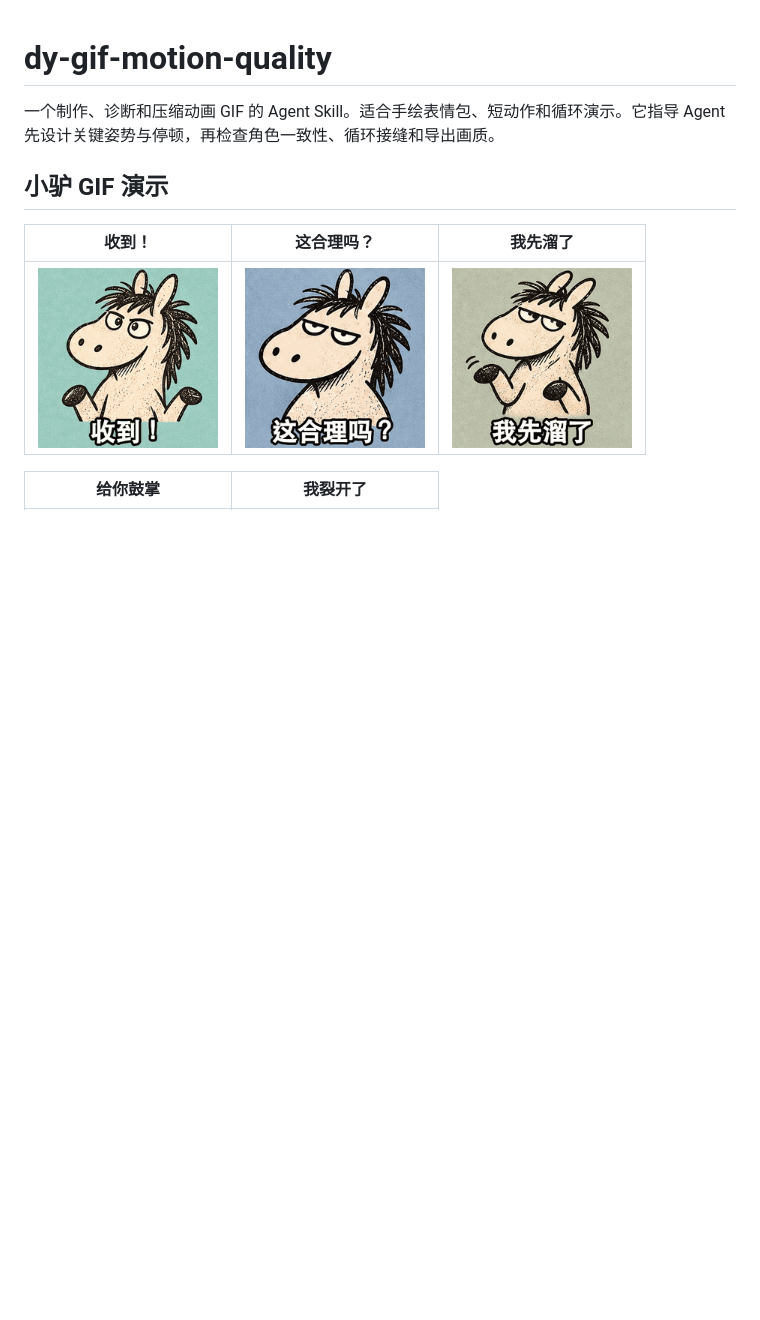
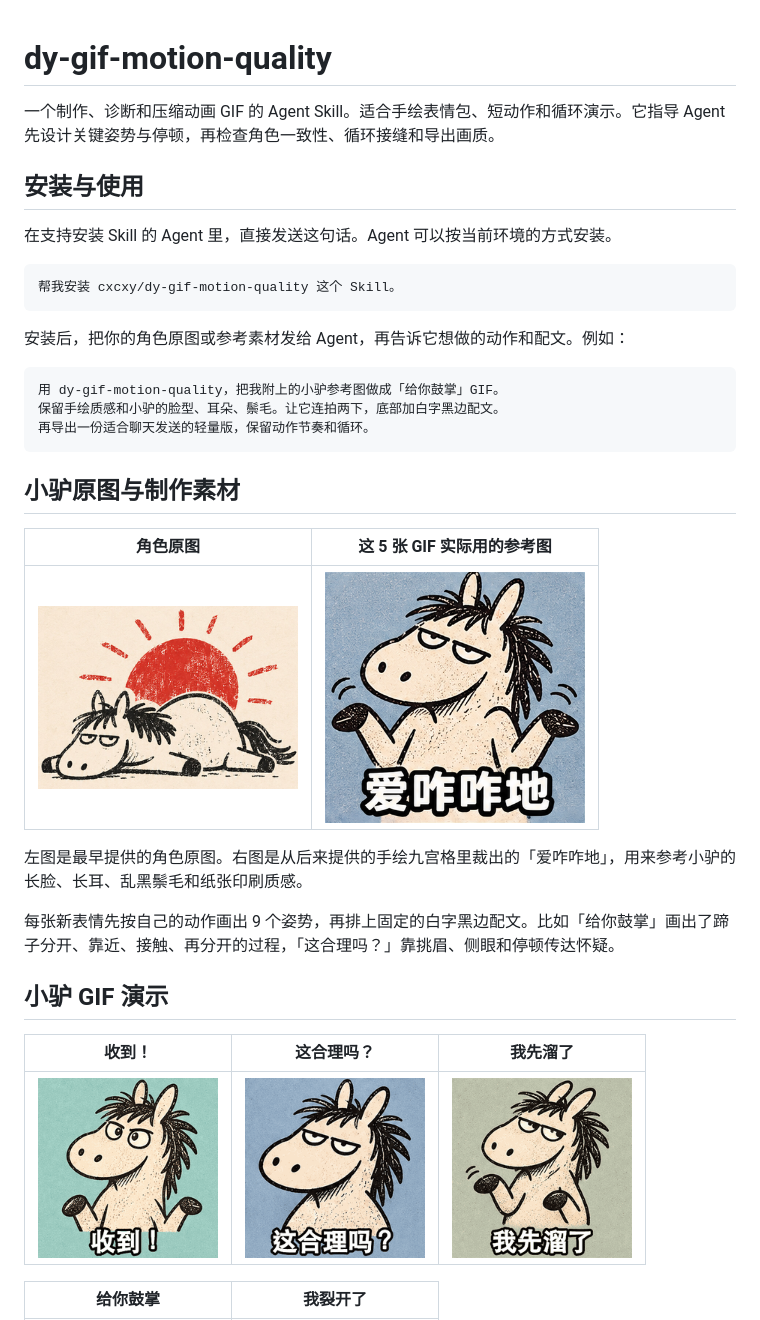
Before and after one commit to cxcxy/dy-gif-motion-quality, a Markdown page: README.md, the part around one of its changes. Drawn GitHub-style; pictures changed too: examples/donkey-original.png (added), examples/donkey-sticker-reference.png (added); blank space fills up the shorter version.

Commit message:
Document agent installation and show donkey source art

````diff
--- a/README.md
+++ b/README.md
@@ -1,6 +1,32 @@
 # dy-gif-motion-quality
 
 一个制作、诊断和压缩动画 GIF 的 Agent Skill。适合手绘表情包、短动作和循环演示。它指导 Agent 先设计关键姿势与停顿，再检查角色一致性、循环接缝和导出画质。
+
+## 安装与使用
+
+在支持安装 Skill 的 Agent 里，直接发送这句话。Agent 可以按当前环境的方式安装。
+
+```text
+帮我安装 cxcxy/dy-gif-motion-quality 这个 Skill。
+```
+
+安装后，把你的角色原图或参考素材发给 Agent，再告诉它想做的动作和配文。例如：
+
+```text
+用 dy-gif-motion-quality，把我附上的小驴参考图做成「给你鼓掌」GIF。
+保留手绘质感和小驴的脸型、耳朵、鬃毛。让它连拍两下，底部加白字黑边配文。
+再导出一份适合聊天发送的轻量版，保留动作节奏和循环。
+```
+
+## 小驴原图与制作素材
+
+| 角色原图 | 这 5 张 GIF 实际用的参考图 |
+| :---: | :---: |
+| <img src="examples/donkey-original.png" width="260" alt="原始手绘插画，米白小驴趴在红太阳前"> | <img src="examples/donkey-sticker-reference.png" width="260" alt="从九宫格裁出的蓝底小驴，配文爱咋咋地"> |
+
+左图是最早提供的角色原图。右图是从后来提供的手绘九宫格里裁出的「爱咋咋地」，用来参考小驴的长脸、长耳、乱黑鬃毛和纸张印刷质感。
+
+每张新表情先按自己的动作画出 9 个姿势，再排上固定的白字黑边配文。比如「给你鼓掌」画出了蹄子分开、靠近、接触、再分开的过程，「这合理吗？」靠挑眉、侧眼和停顿传达怀疑。
 
 ## 小驴 GIF 演示
 
````
Also changed, not shown: other parts of README.md (+1 -14 lines).
